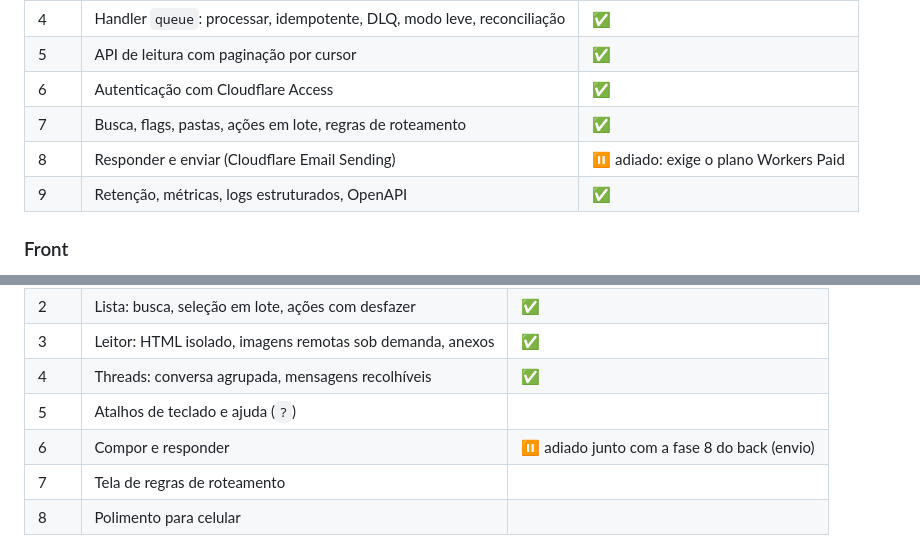
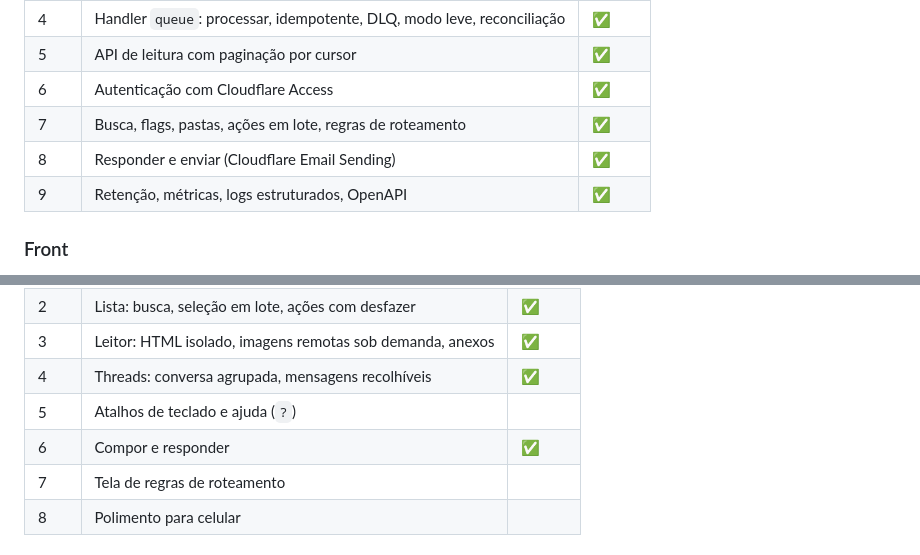
Before and after one commit to ecdesa-labs/mailbox-cloudflare, a Markdown page: README.md, 2 parts joined by grey strips. Drawn GitHub-style.

```diff
--- a/README.md
+++ b/README.md
@@ -273,7 +294,7 @@ e por isso são testados nativamente, sem Cloudflare.
 | 5 | API de leitura com paginação por cursor | ✅ |
 | 6 | Autenticação com Cloudflare Access | ✅ |
 | 7 | Busca, flags, pastas, ações em lote, regras de roteamento | ✅ |
-| 8 | Responder e enviar (Cloudflare Email Sending) | ⏸ adiado: exige o plano Workers Paid |
+| 8 | Responder e enviar (Cloudflare Email Sending) | ✅ |
 | 9 | Retenção, métricas, logs estruturados, OpenAPI | ✅ |
 
 ### Front
@@ -287,7 +308,7 @@ Next.js estático em `mailbox/web`, servido pelo mesmo Worker.
 | 3 | Leitor: HTML isolado, imagens remotas sob demanda, anexos | ✅ |
 | 4 | Threads: conversa agrupada, mensagens recolhíveis | ✅ |
 | 5 | Atalhos de teclado e ajuda (`?`) | |
-| 6 | Compor e responder | ⏸ adiado junto com a fase 8 do back (envio) |
+| 6 | Compor e responder | ✅ |
 | 7 | Tela de regras de roteamento | |
 | 8 | Polimento para celular | |
 
```
Also changed, not shown: other parts of README.md (+32 -7 lines).
